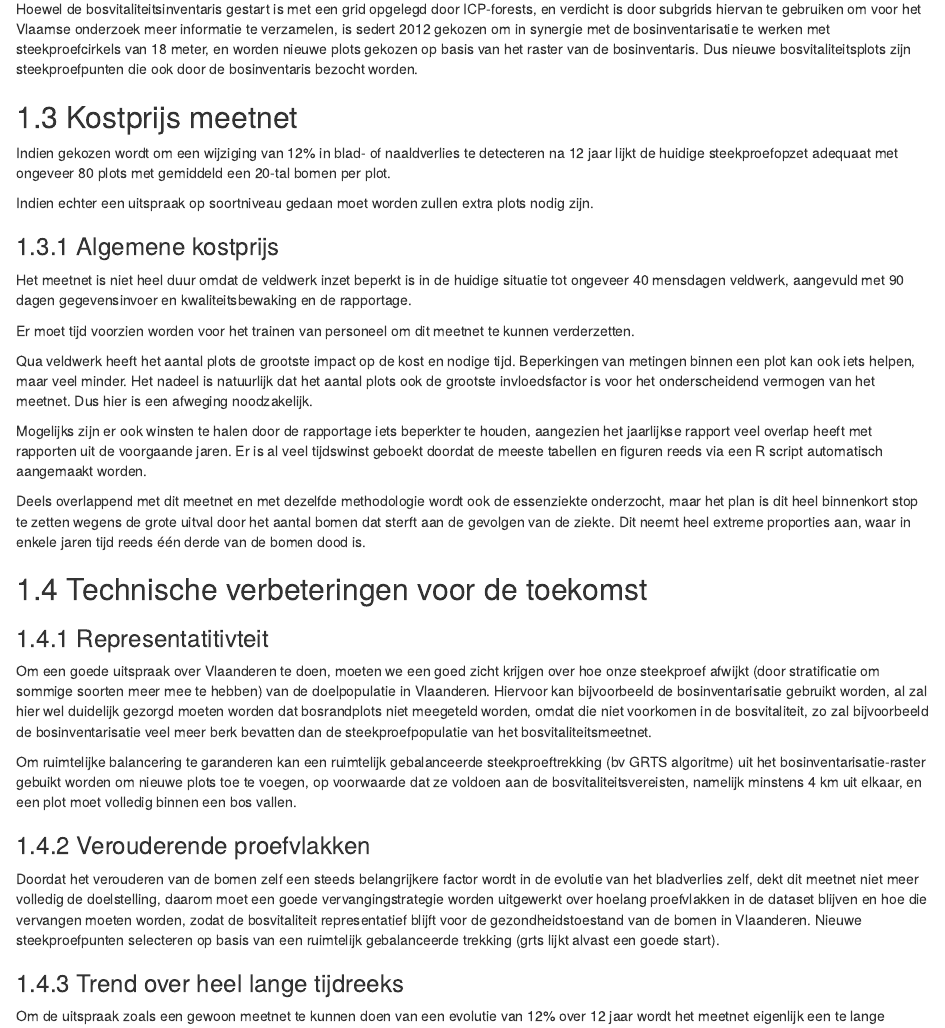
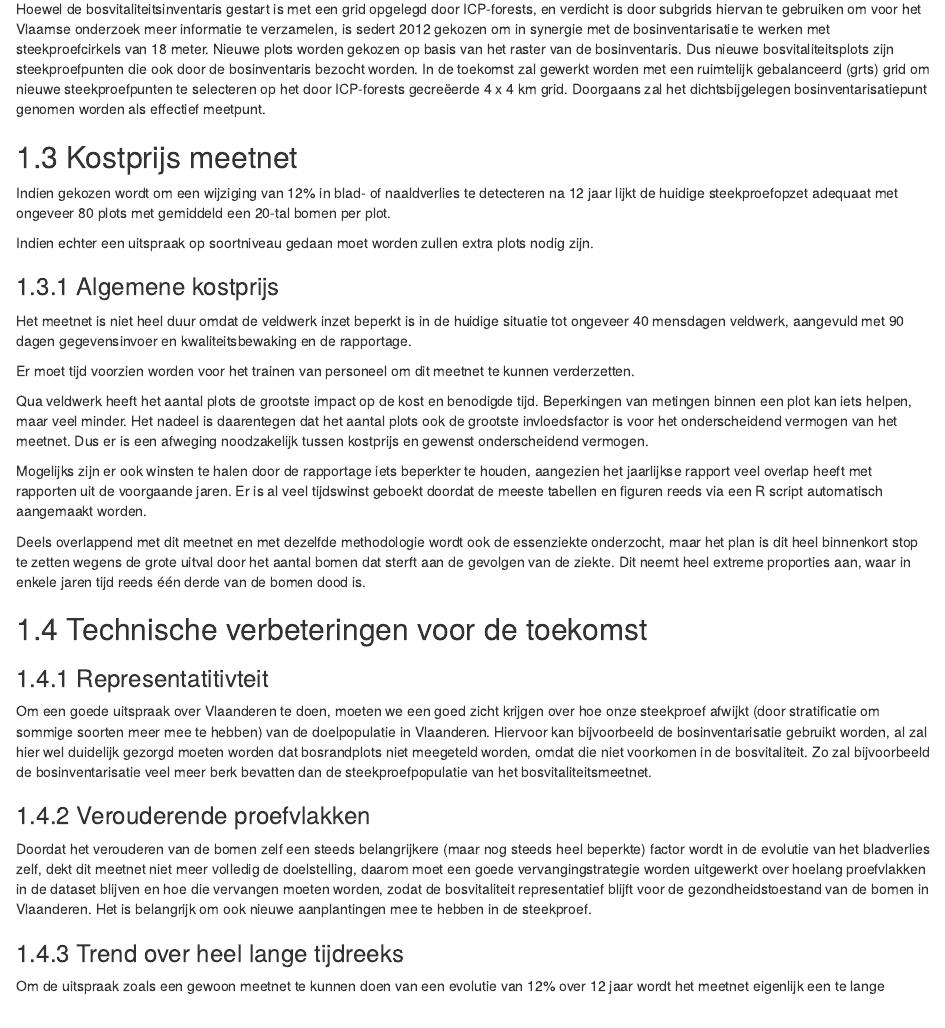
Before and after one commit to inbo/prj_bosvitaliteit, an R Markdown document (05 REVISIE MEETNET 2023/Revisie Bosvitaliteit/05_Aanbevelingen.Rmd): the page in a window 1100 px wide, from 280 px down. Rendered offline with R 4.5, knitr and Pandoc, with nearby package versions; drawn as R Markdown's standard HTML page in place of the format the file asks for.

Commit message:
Nalezen H5

```diff
--- a/05 REVISIE MEETNET 2023/Revisie Bosvitaliteit/05_Aanbevelingen.Rmd
+++ b/05 REVISIE MEETNET 2023/Revisie Bosvitaliteit/05_Aanbevelingen.Rmd
@@ -7,7 +7,11 @@ Daarnaast kan er ook meer werk gemaakt worden van analyses waarbij de meetnetgeg
 
 ## Synergieën met andere meetnetten
 
-Hoewel de bosvitaliteitsinventaris gestart is met een grid opgelegd door ICP-forests, en verdicht is door subgrids hiervan te gebruiken om voor het Vlaamse onderzoek meer informatie te verzamelen, is sedert 2012 gekozen om in synergie met de bosinventarisatie te werken met steekproefcirkels van 18 meter, en worden nieuwe plots gekozen op basis van het raster van de bosinventaris. Dus nieuwe bosvitaliteitsplots zijn steekproefpunten die ook door de bosinventaris bezocht worden.
+Hoewel de bosvitaliteitsinventaris gestart is met een grid opgelegd door ICP-forests, en verdicht is door subgrids hiervan te gebruiken om voor het Vlaamse onderzoek meer informatie te verzamelen, is sedert 2012 gekozen om in synergie met de bosinventarisatie te werken met steekproefcirkels van 18 meter.
+Nieuwe plots worden gekozen op basis van het raster van de bosinventaris.
+Dus nieuwe bosvitaliteitsplots zijn steekproefpunten die ook door de bosinventaris bezocht worden.
+In de toekomst zal gewerkt worden met een ruimtelijk gebalanceerd (grts) grid om nieuwe steekproefpunten te selecteren op het door ICP-forests gecreëerde 4 x 4 km grid.
+Doorgaans zal het dichtsbijgelegen bosinventarisatiepunt genomen worden  als effectief meetpunt.
 
 ## Kostprijs meetnet
 
@@ -22,23 +26,28 @@ Het meetnet is niet heel duur omdat de veldwerk inzet beperkt is in de huidige s
 
 Er moet tijd voorzien worden voor het trainen van personeel om dit meetnet te kunnen verderzetten.
 
-Qua veldwerk heeft het aantal plots de grootste impact op de kost en nodige tijd. Beperkingen van metingen binnen een plot kan ook iets helpen, maar veel minder. Het nadeel is natuurlijk dat het aantal plots ook de grootste invloedsfactor is voor het onderscheidend vermogen van het meetnet. Dus hier is een afweging noodzakelijk.
+Qua veldwerk heeft het aantal plots de grootste impact op de kost en benodigde tijd.
+Beperkingen van metingen binnen een plot kan iets helpen, maar veel minder.
+Het nadeel is daarentegen dat het aantal plots ook de grootste invloedsfactor is voor het onderscheidend vermogen van het meetnet.
+Dus er is een afweging noodzakelijk tussen kostprijs en gewenst onderscheidend vermogen.
 
 Mogelijks zijn er ook winsten te halen door de rapportage iets beperkter te houden, aangezien het jaarlijkse rapport veel overlap heeft met rapporten uit de voorgaande jaren. Er is al veel tijdswinst geboekt doordat de meeste tabellen en figuren reeds via een R script automatisch aangemaakt worden.
 
-Deels overlappend met dit meetnet en met dezelfde methodologie wordt ook de essenziekte onderzocht, maar het plan is dit heel binnenkort stop te zetten wegens de grote uitval door het aantal bomen dat sterft aan de gevolgen van de ziekte. Dit neemt heel extreme proporties aan, waar in enkele jaren tijd reeds één derde van de bomen dood is.
+Deels overlappend met dit meetnet en met dezelfde methodologie wordt ook de essenziekte onderzocht, maar het plan is dit heel binnenkort stop te zetten wegens de grote uitval door het aantal bomen dat sterft aan de gevolgen van de ziekte.
+Dit neemt heel extreme proporties aan, waar in enkele jaren tijd reeds één derde van de bomen dood is.
 
 ## Technische verbeteringen voor de toekomst
 
 ### Representatitivteit
 
-Om een goede uitspraak over Vlaanderen te doen, moeten we een goed zicht krijgen over hoe onze steekproef afwijkt (door stratificatie om sommige soorten meer mee te hebben) van de doelpopulatie in Vlaanderen. Hiervoor kan bijvoorbeeld de bosinventarisatie gebruikt worden, al zal hier wel duidelijk gezorgd moeten worden dat bosrandplots niet meegeteld worden, omdat die niet voorkomen in de bosvitaliteit, zo zal bijvoorbeeld de bosinventarisatie veel meer berk bevatten dan de steekproefpopulatie van het bosvitaliteitsmeetnet.
+Om een goede uitspraak over Vlaanderen te doen, moeten we een goed zicht krijgen over hoe onze steekproef afwijkt (door stratificatie om sommige soorten meer mee te hebben) van de doelpopulatie in Vlaanderen.
+Hiervoor kan bijvoorbeeld de bosinventarisatie gebruikt worden, al zal hier wel duidelijk gezorgd moeten worden dat bosrandplots niet meegeteld worden, omdat die niet voorkomen in de bosvitaliteit. Zo zal bijvoorbeeld de bosinventarisatie veel meer berk bevatten dan de steekproefpopulatie van het bosvitaliteitsmeetnet.
 
-Om ruimtelijke balancering te garanderen kan een ruimtelijk gebalanceerde steekproeftrekking (bv GRTS algoritme) uit het bosinventarisatie-raster gebuikt worden om nieuwe plots toe te voegen, op voorwaarde dat ze voldoen aan de bosvitaliteitsvereisten, namelijk minstens 4 km uit elkaar, en een plot moet volledig binnen een bos vallen.
 
 ### Verouderende proefvlakken
 
-Doordat het verouderen van de bomen zelf een steeds belangrijkere factor wordt in de evolutie van het bladverlies zelf, dekt dit meetnet niet meer volledig de doelstelling, daarom moet een goede vervangingstrategie worden uitgewerkt over hoelang proefvlakken in de dataset blijven en hoe die vervangen moeten worden, zodat de bosvitaliteit representatief blijft voor de gezondheidstoestand van de bomen in Vlaanderen. Nieuwe steekproefpunten selecteren op basis van een ruimtelijk gebalanceerde trekking (grts lijkt alvast een goede start).
+Doordat het verouderen van de bomen zelf een steeds belangrijkere (maar nog steeds heel beperkte) factor  wordt in de evolutie van het bladverlies zelf, dekt dit meetnet niet meer volledig de doelstelling, daarom moet een goede vervangingstrategie worden uitgewerkt over hoelang proefvlakken in de dataset blijven en hoe die vervangen moeten worden, zodat de bosvitaliteit representatief blijft voor de gezondheidstoestand van de bomen in Vlaanderen.
+Het is belangrijk om ook nieuwe aanplantingen mee te hebben in de steekproef.
 
 ### Trend over heel lange tijdreeks
 
```
